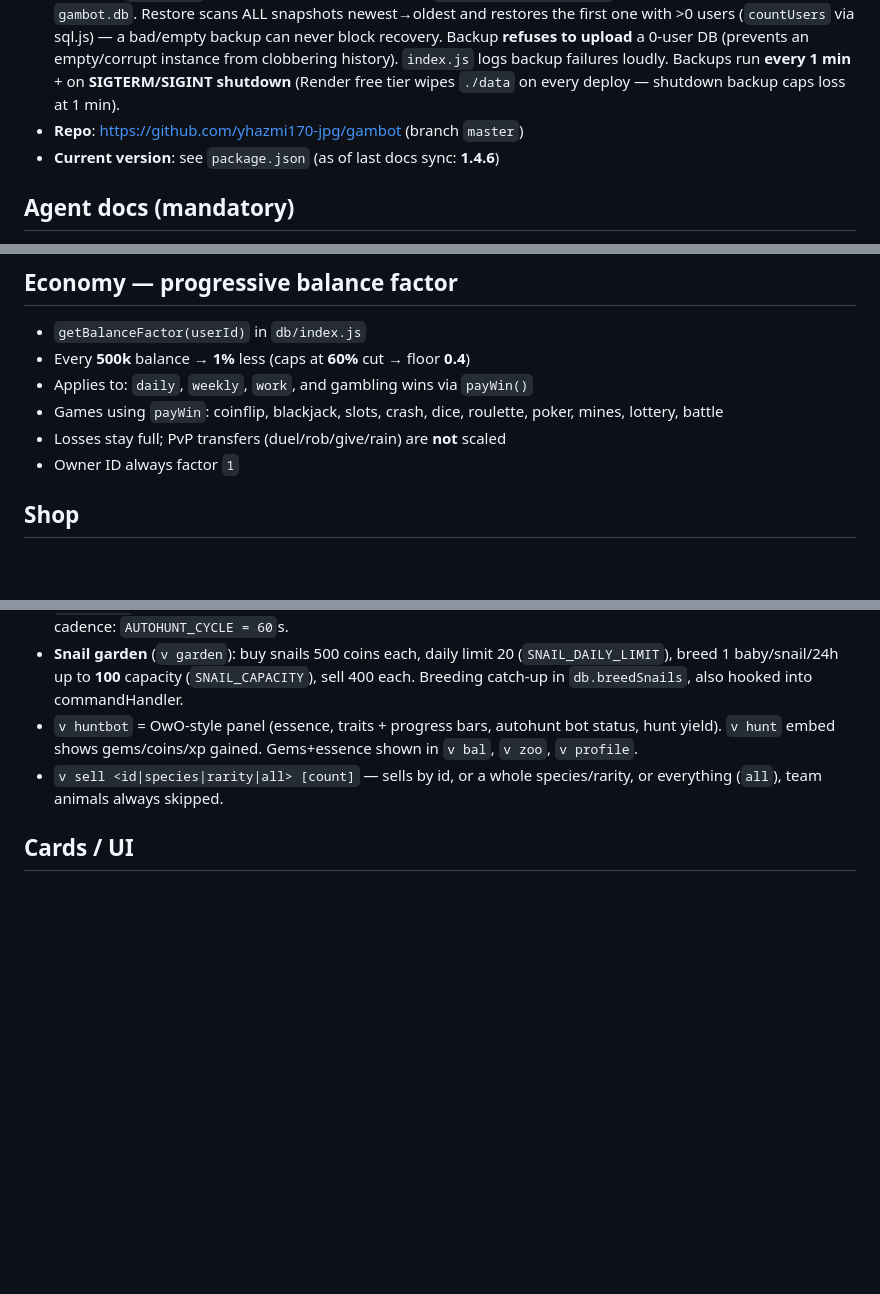
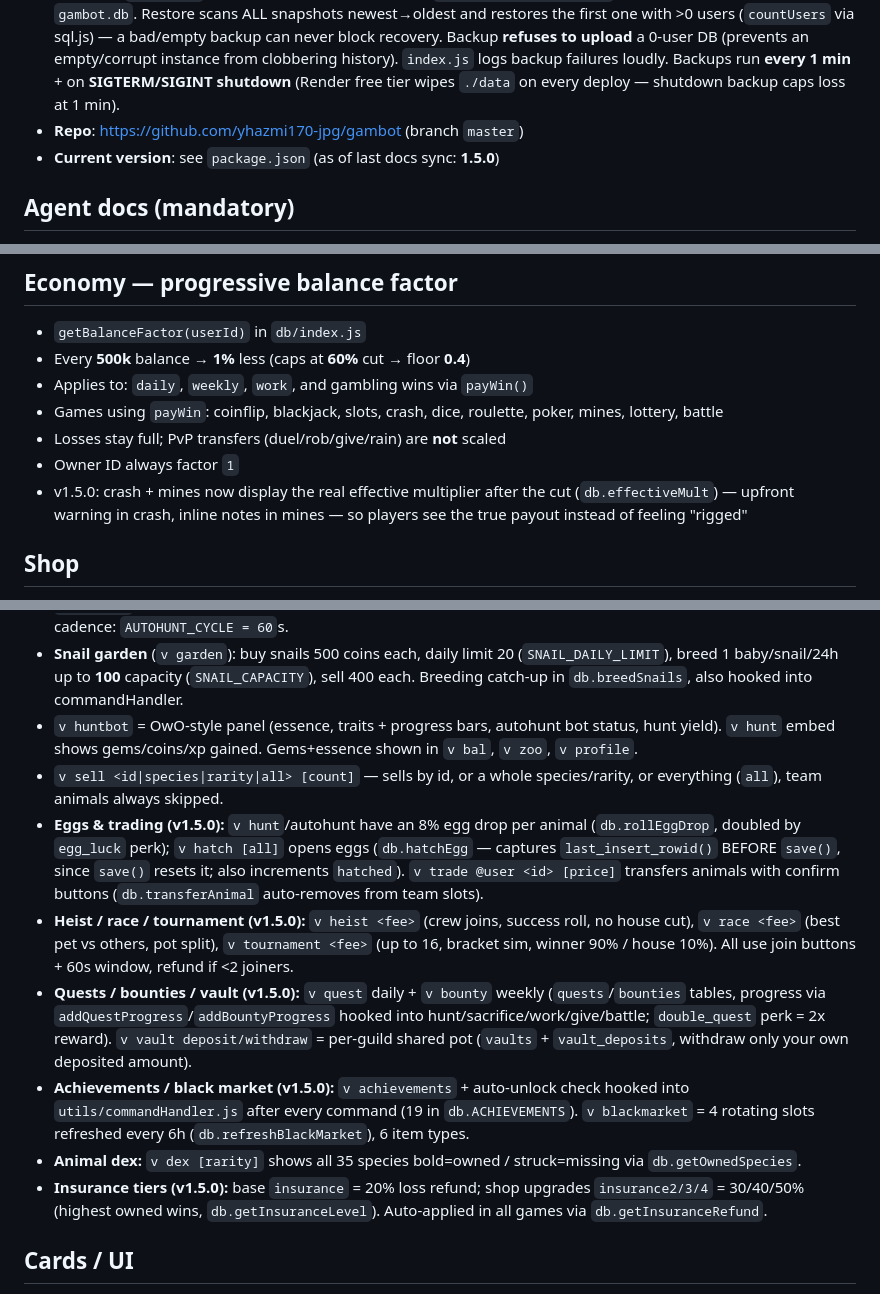
Before and after one commit to yhazmi170-jpg/gambot, a Markdown page: AGENTS.md, 3 parts joined by grey strips. GitHub-like rendering; blank space fills up the shorter version.

Commit message:
docs: sync AGENTS.md + HANDOFF.md for v1.5.0 (new systems, insurance tiers, fairness transparency, push-approval gate)

```diff
--- a/AGENTS.md
+++ b/AGENTS.md
@@ -9,7 +9,7 @@
 - **DB**: SQLite via sql.js at `DB_PATH` (env, default `./data` on Render; ephemeral on free tier → hourly GitHub backup + boot-restore is the data safety net). Backed up to GitHub every hour.
 - **Backups**: `backup.js` writes timestamped snapshots (`backups/gambot-<ts>.db`, never overwritten) + a mirror at `gambot.db`. Restore scans ALL snapshots newest→oldest and restores the first one with >0 users (`countUsers` via sql.js) — a bad/empty backup can never block recovery. Backup **refuses to upload** a 0-user DB (prevents an empty/corrupt instance from clobbering history). `index.js` logs backup failures loudly. Backups run **every 1 min** + on **SIGTERM/SIGINT shutdown** (Render free tier wipes `./data` on every deploy — shutdown backup caps loss at 1 min).
 - **Repo**: https://github.com/yhazmi170-jpg/gambot (branch `master`)
-- **Current version**: see `package.json` (as of last docs sync: **1.4.6**)
+- **Current version**: see `package.json` (as of last docs sync: **1.5.0**)
 
 ## Agent docs (mandatory)
 - **Always keep markdown in sync** after meaningful work:
@@ -33,6 +33,7 @@
 - Games using `payWin`: coinflip, blackjack, slots, crash, dice, roulette, poker, mines, lottery, battle
 - Losses stay full; PvP transfers (duel/rob/give/rain) are **not** scaled
 - Owner ID always factor `1`
+- v1.5.0: crash + mines now display the real effective multiplier after the cut (`db.effectiveMult`) — upfront warning in crash, inline notes in mines — so players see the true payout instead of feeling "rigged"
 
 ## Shop
 - Prices live in `commands/shop.js` (`SHOP` array)
@@ -47,6 +48,12 @@
 - **Snail garden** (`v garden`): buy snails 500 coins each, daily limit 20 (`SNAIL_DAILY_LIMIT`), breed 1 baby/snail/24h up to **100** capacity (`SNAIL_CAPACITY`), sell 400 each. Breeding catch-up in `db.breedSnails`, also hooked into commandHandler.
 - `v huntbot` = OwO-style panel (essence, traits + progress bars, autohunt bot status, hunt yield). `v hunt` embed shows gems/coins/xp gained. Gems+essence shown in `v bal`, `v zoo`, `v profile`.
 - `v sell <id|species|rarity|all> [count]` — sells by id, or a whole species/rarity, or everything (`all`), team animals always skipped.
+- **Eggs & trading (v1.5.0):** `v hunt`/autohunt have an 8% egg drop per animal (`db.rollEggDrop`, doubled by `egg_luck` perk); `v hatch [all]` opens eggs (`db.hatchEgg` — captures `last_insert_rowid()` BEFORE `save()`, since `save()` resets it; also increments `hatched`). `v trade @user <id> [price]` transfers animals with confirm buttons (`db.transferAnimal` auto-removes from team slots).
+- **Heist / race / tournament (v1.5.0):** `v heist <fee>` (crew joins, success roll, no house cut), `v race <fee>` (best pet vs others, pot split), `v tournament <fee>` (up to 16, bracket sim, winner 90% / house 10%). All use join buttons + 60s window, refund if <2 joiners.
+- **Quests / bounties / vault (v1.5.0):** `v quest` daily + `v bounty` weekly (`quests`/`bounties` tables, progress via `addQuestProgress`/`addBountyProgress` hooked into hunt/sacrifice/work/give/battle; `double_quest` perk = 2x reward). `v vault deposit/withdraw` = per-guild shared pot (`vaults` + `vault_deposits`, withdraw only your own deposited amount).
+- **Achievements / black market (v1.5.0):** `v achievements` + auto-unlock check hooked into `utils/commandHandler.js` after every command (19 in `db.ACHIEVEMENTS`). `v blackmarket` = 4 rotating slots refreshed every 6h (`db.refreshBlackMarket`), 6 item types.
+- **Animal dex:** `v dex [rarity]` shows all 35 species bold=owned / struck=missing via `db.getOwnedSpecies`.
+- **Insurance tiers (v1.5.0):** base `insurance` = 20% loss refund; shop upgrades `insurance2/3/4` = 30/40/50% (highest owned wins, `db.getInsuranceLevel`). Auto-applied in all games via `db.getInsuranceRefund`.
 
 ## Cards / UI
 - Blackjack uses owo-style board: `Dealer [10+?]` + card back, `Name [19]` + cards (description embed, not field grid)
```
Also changed, not shown: HANDOFF.md (+5 -5 lines).
